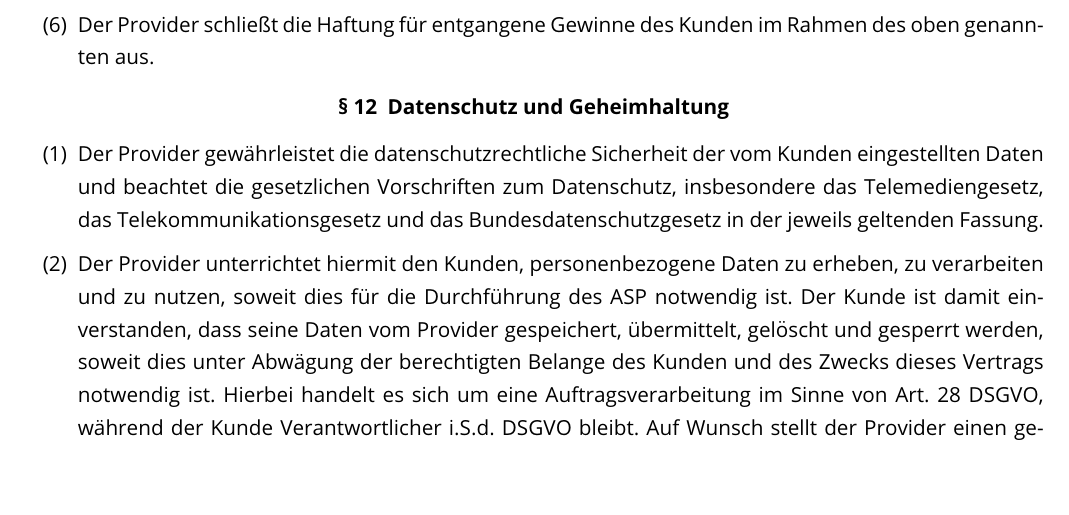
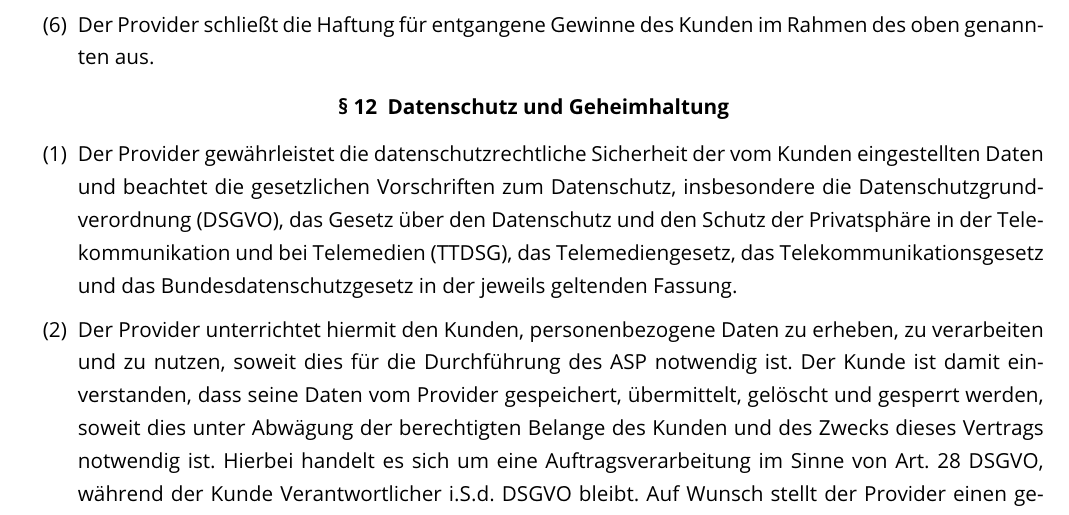
Before and after one commit to pretix/terms-of-service, a LaTeX document (terms-de.tex): part of page 7 of 12, cut so that both start at the same text. Compiled offline with pdfLaTeX.

Commit message:
Add mentioned laws

```diff
--- a/terms-de.tex
+++ b/terms-de.tex
@@ -7,8 +7,8 @@
 
 \SetShortTitle{AGB für Verträge über die Ticketshop-Software pretix}
 \SetTitle{Allgemeine Geschäftsbedingungen\\ für Verträge über die Ticketshop-Software pretix}
-\SetDate{27.01.2023}
-\SetVersion{1.9}
+\SetDate{21.09.2023}
+\SetVersion{1.10}
 
 \hypersetup{
     pdftitle={\Title},
@@ -139,7 +139,7 @@ Der Kunde darf die vom Provider zur Verfügung gestellten Leistungen Dritten nic
 
 \subsection{Datenschutz und Geheimhaltung}
 \begin{enumerate}
-\item Der Provider gewährleistet die datenschutzrechtliche Sicherheit der vom Kunden eingestellten Daten und beachtet die gesetzlichen Vorschriften zum Datenschutz, insbesondere das Telemediengesetz, das Telekommunikationsgesetz und das Bundesdatenschutzgesetz in der jeweils geltenden Fassung.
+\item Der Provider gewährleistet die datenschutzrechtliche Sicherheit der vom Kunden eingestellten Daten und beachtet die gesetzlichen Vorschriften zum Datenschutz, insbesondere die Datenschutzgrundverordnung (DSGVO), das Gesetz über den Datenschutz und den Schutz der Privatsphäre in der Telekommunikation und bei Telemedien (TTDSG), das Telemediengesetz, das Telekommunikationsgesetz und das Bundesdatenschutzgesetz in der jeweils geltenden Fassung.
 \item Der Provider unterrichtet hiermit den Kunden, personenbezogene Daten zu erheben, zu verarbeiten und zu nutzen, soweit dies für die Durchführung des ASP notwendig ist. Der Kunde ist damit einverstanden, dass seine Daten vom Provider gespeichert, übermittelt, gelöscht und gesperrt werden, soweit dies unter Abwägung der berechtigten Belange des Kunden und des Zwecks dieses Vertrags notwendig ist. Hierbei handelt es sich um eine Auftragsverarbeitung im Sinne von Art. 28 DSGVO, während der Kunde Verantwortlicher i.S.d. DSGVO bleibt. Auf Wunsch stellt der Provider einen gesonderten Vertrag zur Auftragsverarbeitung bereit.
 \item Der Provider wird alle Informationen und Daten vertraulich behandeln, die ihm im Rahmen der Abwicklung dieses Vertragsverhältnisses vom Kunden zugänglich gemacht werden. Dies betrifft insbesondere Informationen über vom Kunden verwendete Methoden, Verfahren und Geschäftsgeheimnisse, Geschäftsverbindungen, Preise sowie Informationen über die Vertragspartner des Kunden. Der Provider ist ferner verpflichtet, den unbefugten Zugriff Dritter auf die Informationen und Daten des Kunden durch geeignete Vorkehrungen zu verhindern.
 \item Der Provider ist verpflichtet, die Geheimhaltung gegenüber Dritten auch durch seine Mitarbeiter sicherzustellen.
```
Also changed, not shown: terms-en.tex (+3 -3 lines), terms-de.pdf, terms-en.pdf, terms-de.tex (2 more changed lines).
